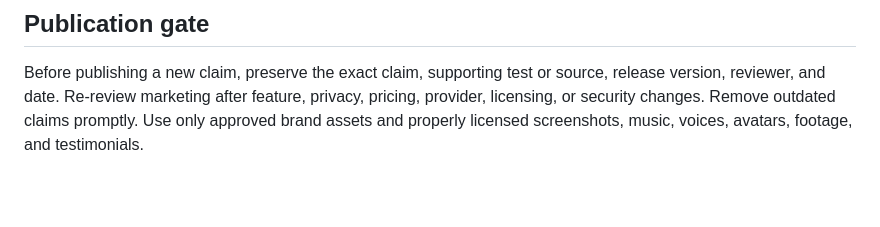
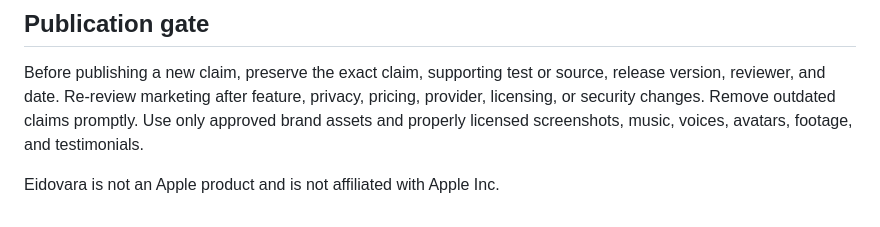
Before and after one commit to ProjectSoulbyTmb/project---soul, a Markdown page: docs/MARKETING_CLAIMS_POLICY.md, the part around the change. GitHub-like rendering; blank space fills up the shorter version.

```diff
--- a/docs/MARKETING_CLAIMS_POLICY.md
+++ b/docs/MARKETING_CLAIMS_POLICY.md
@@ -33,3 +33,5 @@ Use this checklist for websites, store listings, release notes, videos, screensh
 ## Publication gate
 
 Before publishing a new claim, preserve the exact claim, supporting test or source, release version, reviewer, and date. Re-review marketing after feature, privacy, pricing, provider, licensing, or security changes. Remove outdated claims promptly. Use only approved brand assets and properly licensed screenshots, music, voices, avatars, footage, and testimonials.
+
+Eidovara is not an Apple product and is not affiliated with Apple Inc.
```
